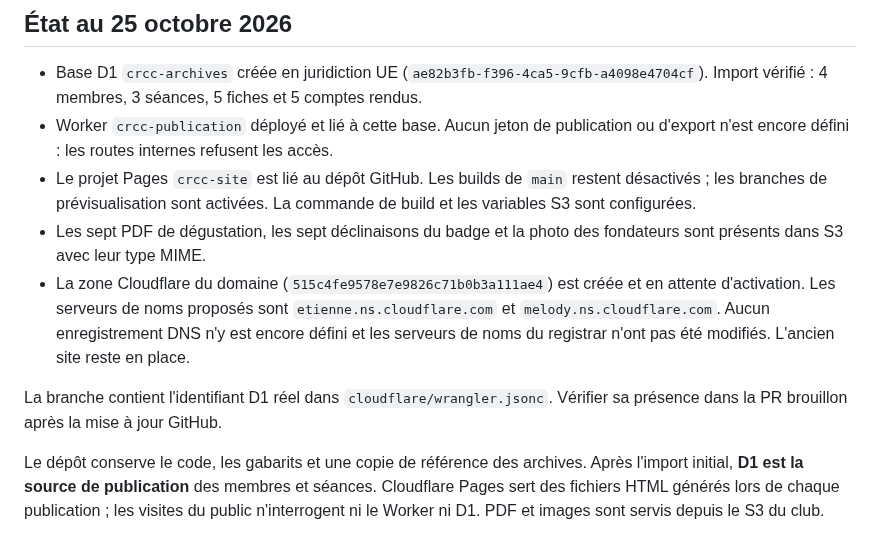
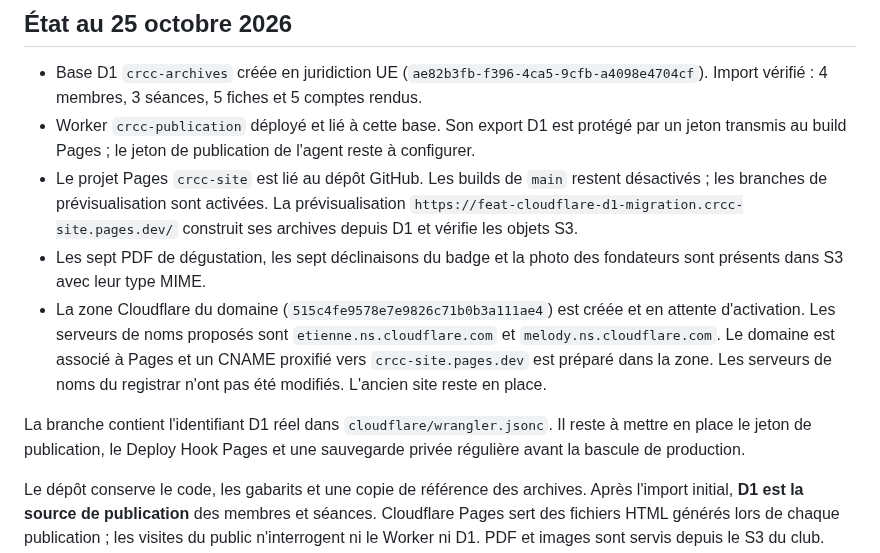
Before and after one commit to kvalium/Cruising-Rats-Cigar-Club, a Markdown page: CLOUDFLARE.md, the part around the change. Rendered like a GitHub page.

Commit message:
Document live D1-backed Pages preview and DNS preparation

```diff
--- a/CLOUDFLARE.md
+++ b/CLOUDFLARE.md
@@ -3,12 +3,12 @@
 ## État au 25 octobre 2026
 
 - Base D1 `crcc-archives` créée en juridiction UE (`ae82b3fb-f396-4ca5-9cfb-a4098e4704cf`). Import vérifié : 4 membres, 3 séances, 5 fiches et 5 comptes rendus.
-- Worker `crcc-publication` déployé et lié à cette base. Aucun jeton de publication ou d'export n'est encore défini : les routes internes refusent les accès.
-- Le projet Pages `crcc-site` est lié au dépôt GitHub. Les builds de `main` restent désactivés ; les branches de prévisualisation sont activées. La commande de build et les variables S3 sont configurées.
+- Worker `crcc-publication` déployé et lié à cette base. Son export D1 est protégé par un jeton transmis au build Pages ; le jeton de publication de l'agent reste à configurer.
+- Le projet Pages `crcc-site` est lié au dépôt GitHub. Les builds de `main` restent désactivés ; les branches de prévisualisation sont activées. La prévisualisation `https://feat-cloudflare-d1-migration.crcc-site.pages.dev/` construit ses archives depuis D1 et vérifie les objets S3.
 - Les sept PDF de dégustation, les sept déclinaisons du badge et la photo des fondateurs sont présents dans S3 avec leur type MIME.
-- La zone Cloudflare du domaine (`515c4fe9578e7e9826c71b0b3a111ae4`) est créée et en attente d'activation. Les serveurs de noms proposés sont `etienne.ns.cloudflare.com` et `melody.ns.cloudflare.com`. Aucun enregistrement DNS n'y est encore défini et les serveurs de noms du registrar n'ont pas été modifiés. L'ancien site reste en place.
+- La zone Cloudflare du domaine (`515c4fe9578e7e9826c71b0b3a111ae4`) est créée et en attente d'activation. Les serveurs de noms proposés sont `etienne.ns.cloudflare.com` et `melody.ns.cloudflare.com`. Le domaine est associé à Pages et un CNAME proxifié vers `crcc-site.pages.dev` est préparé dans la zone. Les serveurs de noms du registrar n'ont pas été modifiés. L'ancien site reste en place.
 
-La branche contient l'identifiant D1 réel dans `cloudflare/wrangler.jsonc`. Vérifier sa présence dans la PR brouillon après la mise à jour GitHub.
+La branche contient l'identifiant D1 réel dans `cloudflare/wrangler.jsonc`. Il reste à mettre en place le jeton de publication, le Deploy Hook Pages et une sauvegarde privée régulière avant la bascule de production.
 
 Le dépôt conserve le code, les gabarits et une copie de référence des archives. Après
 l'import initial, **D1 est la source de publication** des membres et séances. Cloudflare
```
